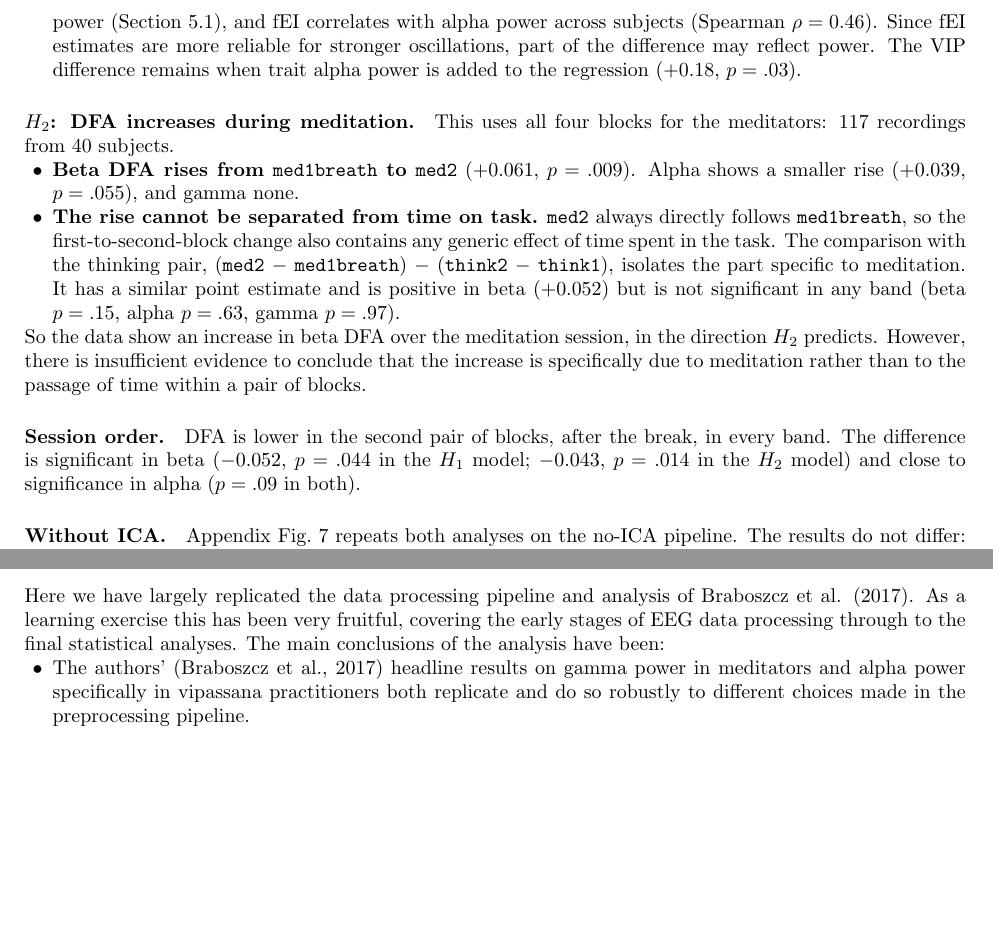
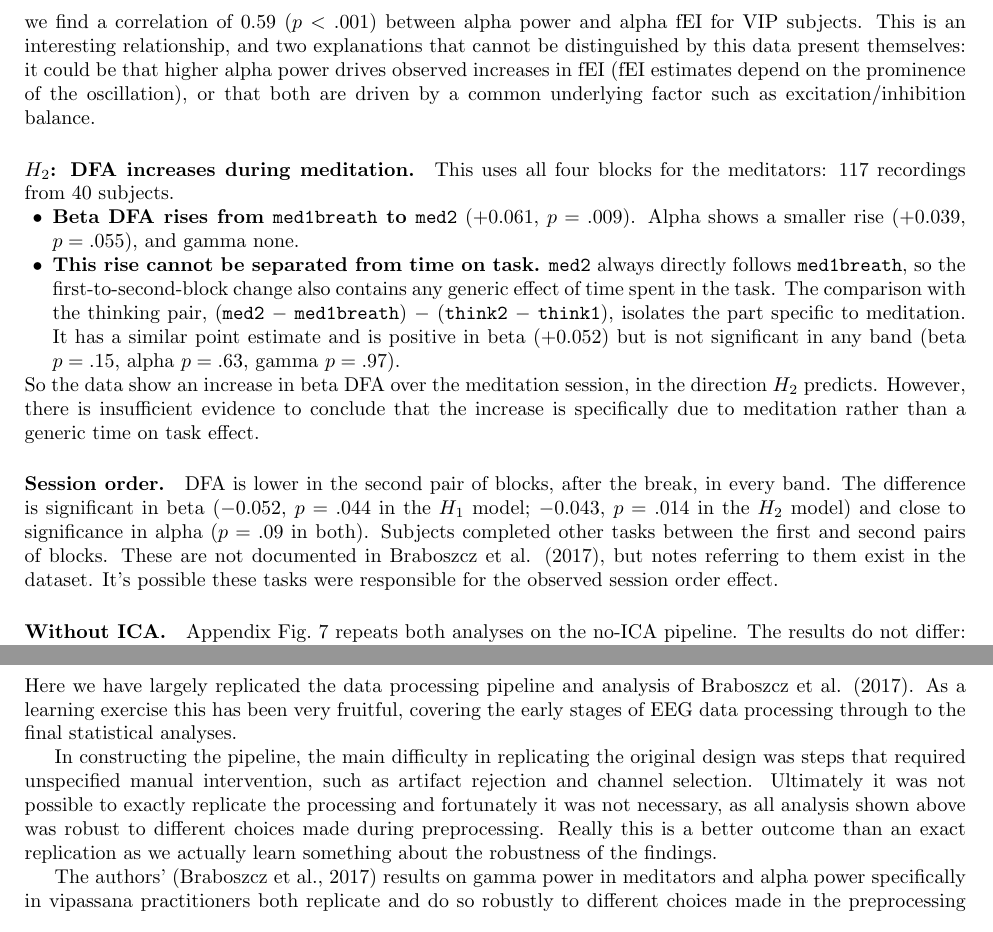
Before and after one commit to jackhoyle/ds003969_replication, a LaTeX paper (writeup/replication_writeup.tex): two parts of page 9 of 17, joined at a grey line, cut at the place of the change, the shorter picture padded with empty space. Compiled offline with pdfLaTeX.

Commit message:
first pass full

```diff
--- a/writeup/replication_writeup.tex
+++ b/writeup/replication_writeup.tex
@@ -477,4 +473,0 @@ as in the spectral analysis: 72 recordings from 49 subjects.
-        control median, and a rank test on subject means agrees ($p = .006$). VIP also has the highest alpha power
-        (Section~\ref{sec:power}), and fEI correlates with alpha power across subjects (Spearman $\rho = 0.46$). Since
-        fEI estimates are more reliable for stronger oscillations, part of the difference may reflect power. The VIP
-        difference remains when trait alpha power is added to the regression ($+0.18$, $p = .03$).
@@ -482,10 +488,14 @@ as in the spectral analysis: 72 recordings from 49 subjects.
+we find a correlation of 0.59 ($p < .001$) between alpha power and alpha fEI for VIP subjects. This is an interesting
+relationship, and two explanations that cannot be distinguished by this data present themselves: it could be that higher
+alpha power drives observed increases in fEI (fEI estimates depend on the prominence of the oscillation),
+or that both are driven by a common underlying factor such as excitation/inhibition balance.
 
 \paragraph{$H_2$: DFA increases during meditation.} This uses all four blocks for the meditators: 117 recordings
 from 40 subjects.
 \begin{itemize}
   \item \textbf{Beta DFA rises from \texttt{med1breath} to \texttt{med2}} ($+0.061$, $p = .009$). Alpha shows a
         smaller rise ($+0.039$, $p = .055$), and gamma none.
-  \item \textbf{The rise cannot be separated from time on task.} \texttt{med2} always directly follows
+  \item \textbf{This rise cannot be separated from time on task.} \texttt{med2} always directly follows
         \texttt{med1breath}, so the first-to-second-block change also contains any generic effect of time spent in
         the task. The comparison with the thinking pair, (\texttt{med2} $-$ \texttt{med1breath}) $-$
         (\texttt{think2} $-$ \texttt{think1}), isolates the part specific to meditation. It has a similar point
@@ -493,18 +503,19 @@ from 40 subjects.
         alpha $p = .63$, gamma $p = .97$).
 \end{itemize}
 So the data show an increase in beta DFA over the meditation session, in the direction $H_2$ predicts. However, there
-is insufficient evidence to conclude that the increase is specifically due to meditation rather than to
-the passage of time within a pair of blocks.
+is insufficient evidence to conclude that the increase is specifically due to meditation rather than a generic time
+on task effect.
 
 \paragraph{Session order.} DFA is lower in the second pair of blocks, after the break, in every band. The difference
 is significant in beta ($-0.052$, $p = .044$ in the $H_1$ model; $-0.043$, $p = .014$ in the $H_2$ model) and
-close to significance in alpha ($p = .09$ in both).
+close to significance in alpha ($p = .09$ in both). Subjects completed other tasks between the first and second
+pairs of blocks. These are not documented in Braboszcz et al. (2017), but notes referring to them exist in the
+dataset. It's possible these tasks were responsible for the observed session order effect.
 
 \paragraph{Without ICA.} Appendix Fig.~\ref{fig:critnoica} repeats both analyses on the no-ICA pipeline. The
 results do not differ: no DFA estimate changes by more than 0.02 and no fEI estimate by more than 0.04. The only
 term that changes significance is VIP $-$ CTR in beta fEI ($+0.09$, $p = .043$ without ICA; $+0.05$, $p = .25$
 with ICA); the alpha fEI difference holds in both ($p = .005$ without ICA).
-
 
 As noted in section \ref{sec:critmethod}, the choice to use base 180 second epochs for the criticality analysis
 means a lot of data is dropped, with only 59\% of recordings having at least one usable epoch. To test
@@ -546,9 +557,3 @@ to \texttt{med2}, and that change minus the change from \texttt{think1} to \text
 Here we have largely replicated the data processing pipeline and analysis
 of Braboszcz et al. (2017). As a learning exercise this has been very fruitful, covering
 the early stages of EEG data processing through to the final statistical analyses.
-The main conclusions of the analysis have been:
-\begin{itemize}
-      \item The authors' (Braboszcz et al., 2017) headline results on gamma power in meditators and alpha power specifically in
-            vipassana practitioners both replicate and do so robustly to different choices made in the
-            preprocessing pipeline.
-      \item The authors' result on the relationship between gamma power and years of meditative experience
@@ -565,3 +560,15 @@ The main conclusions of the analysis have been:
-\end{itemize}
 
-The obvious next questions following this analysis are:
+In constructing the pipeline, the main difficulty in replicating the original design
+was steps that required unspecified manual intervention, such as artifact rejection and channel selection.
+Ultimately it was not possible to exactly replicate the processing and fortunately it was not necessary,
+as all analysis shown above was robust to different choices made during preprocessing.
+Really this is a better outcome than an exact replication as we actually learn something
+about the robustness of the findings.
+
+The authors' (Braboszcz et al., 2017) results on gamma power in meditators and alpha power specifically in
+vipassana practitioners both replicate and do so robustly to different choices made in the
+preprocessing pipeline. However, their result on the relationship between gamma power and years of meditative experience
+has been shown to be extremely fragile, depending entirely on the choice to drop two observations
+as outliers.
+
+A further analysis of criticality metrics (DFA and fEI) found no trait differences in DFA between
```
Also changed, not shown: writeup/replication_writeup.tex (30 more changed lines).
